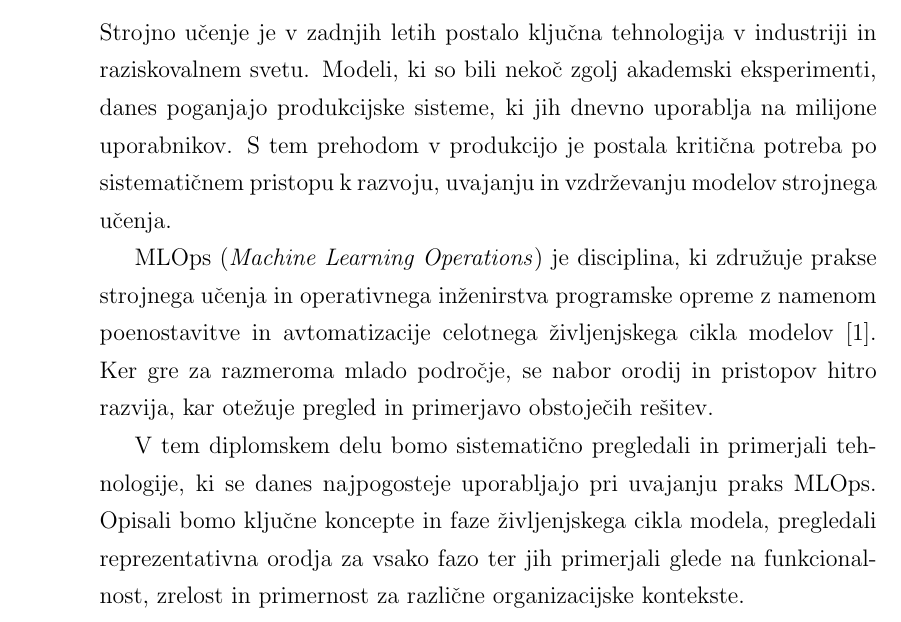
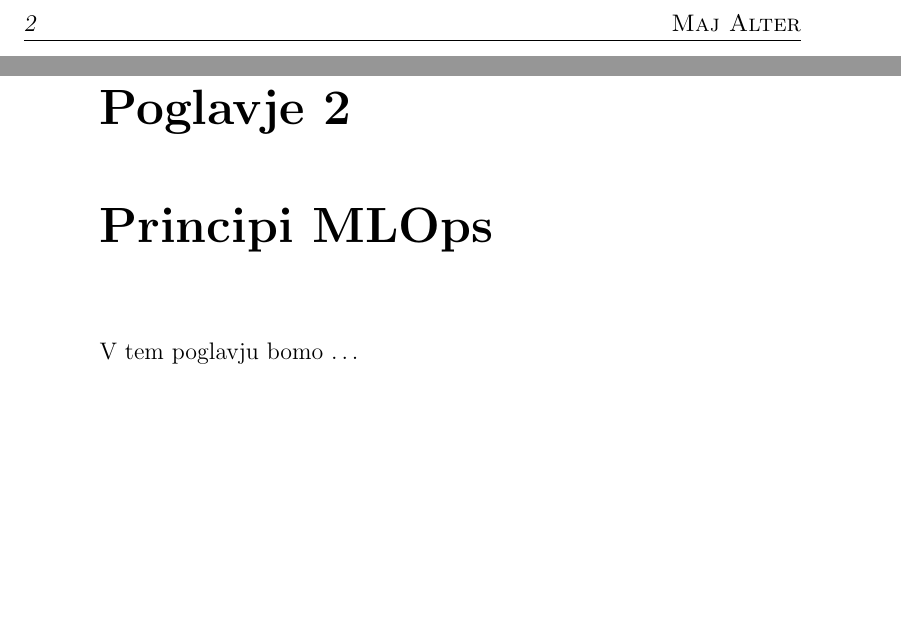
Before and after one commit to almajter/pregled-tehnologij-mlops, a LaTeX thesis (thesis/main.tex, which reads thesis/chapters/02-00-00-principi-mlops.tex, thesis/chapters/uvod.tex): part of page 15 of 19 before the commit and two parts of pages 16 and 17 of 22 after it, the two joined at a grey line, cut at the place of the change, the shorter picture padded with empty space. Compiled offline with pdfLaTeX.

Commit message:
diploma: cleanup

```diff
--- /dev/null
+++ b/thesis/chapters/02-00-00-principi-mlops.tex
@@ -0,0 +1,5 @@
+\chapter{Principi MLOps}
+
+V tem poglavju bomo \dots
+
+\chapter{Uvod v MLOps}
--- a/thesis/chapters/uvod.tex
+++ /dev/null
@@ -1,16 +0,0 @@
-\chapter{Uvod}
-
-Strojno učenje je v zadnjih letih postalo ključna tehnologija v industriji in raziskovalnem svetu.
-Modeli, ki so bili nekoč zgolj akademski eksperimenti, danes poganjajo produkcijske sisteme, ki jih
-dnevno uporablja na milijone uporabnikov. S tem prehodom v produkcijo je postala kritična potreba
-po sistematičnem pristopu k razvoju, uvajanju in vzdrževanju modelov strojnega učenja.
-
-MLOps (\textit{Machine Learning Operations}) je disciplina, ki združuje prakse strojnega učenja in
-operativnega inženirstva programske opreme z namenom poenostavitve in avtomatizacije celotnega
-življenjskega cikla modelov~\cite{Kreuzberger2023}. Ker gre za razmeroma mlado področje, se nabor
-orodij in pristopov hitro razvija, kar otežuje pregled in primerjavo obstoječih rešitev.
-
-V tem diplomskem delu bomo sistematično pregledali in primerjali tehnologije, ki se danes
-najpogosteje uporabljajo pri uvajanju praks MLOps. Opisali bomo ključne koncepte in faze
-življenjskega cikla modela, pregledali reprezentativna orodja za vsako fazo ter jih primerjali
-glede na funkcionalnost, zrelost in primernost za različne organizacijske kontekste.
```
Also changed, not shown: thesis/chapters/01-00-00-uvod.tex (added, +1 -0 lines), thesis/chapters/zz-zakljucek.tex (renamed from thesis/chapters/zakljucek.tex, +0 -2 lines), thesis/main.tex (+3 -2 lines).
